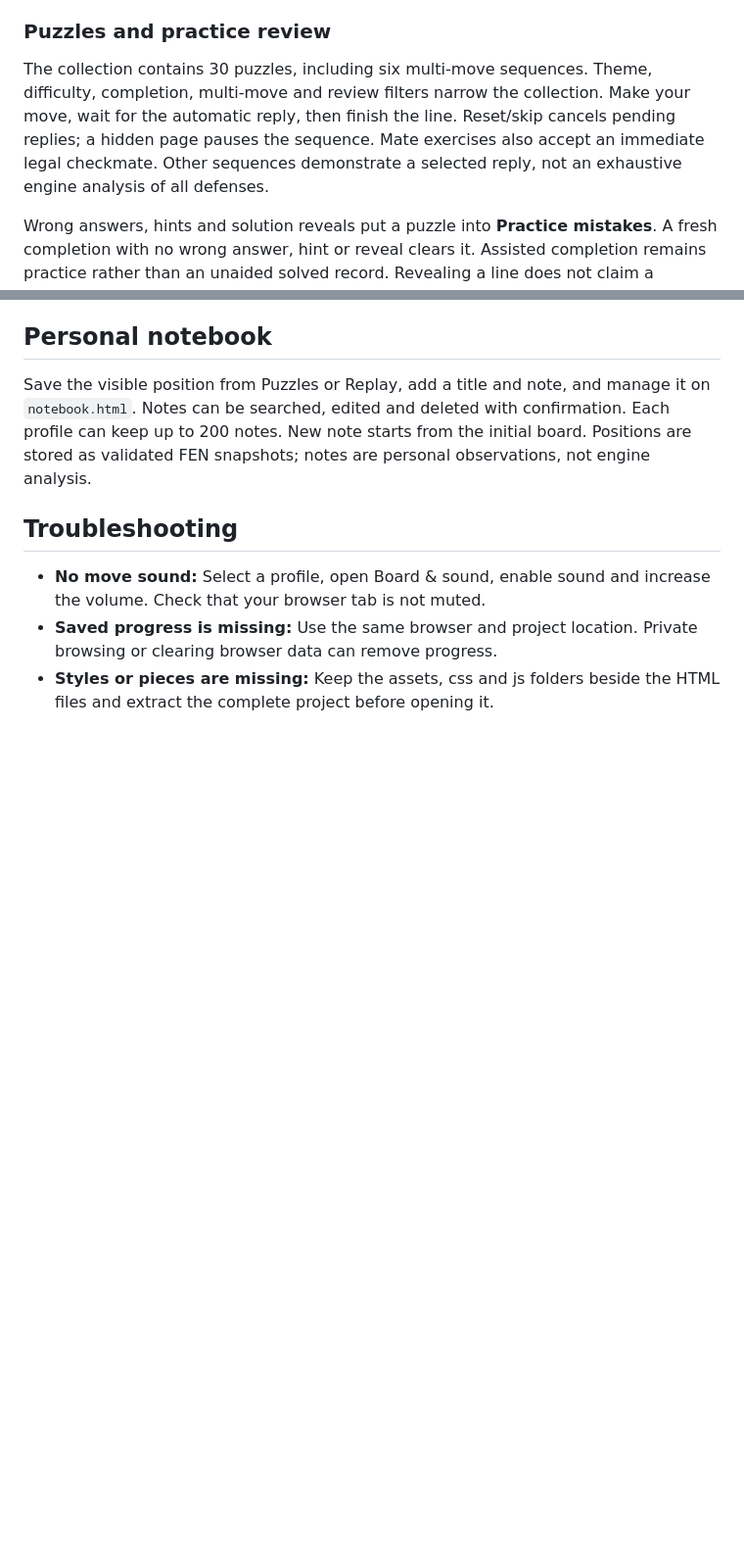
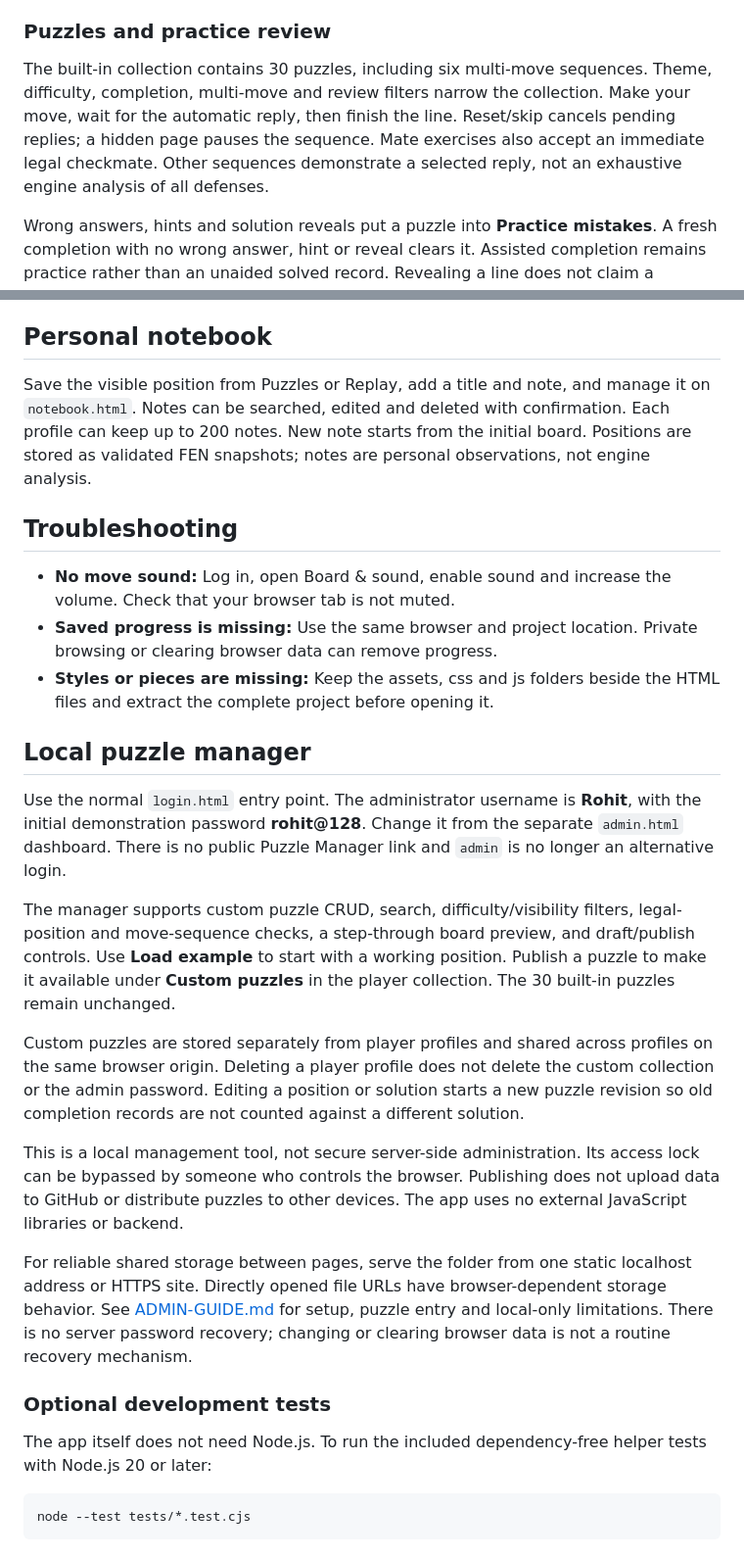
Before and after one commit to Rohit12-web/tempo-chess, a Markdown page: README.md, 2 parts joined by grey strips. Shown at 98% size. Rendered like a GitHub page; blank space fills up the shorter version.

````diff
--- a/README.md
+++ b/README.md
@@ -129,7 +133,7 @@ Newly completed games have **Replay** links on Home, with step controls, move se
 
 ### Puzzles and practice review
 
-The collection contains 30 puzzles, including six multi-move sequences. Theme, difficulty, completion, multi-move and review filters narrow the collection. Make your move, wait for the automatic reply, then finish the line. Reset/skip cancels pending replies; a hidden page pauses the sequence. Mate exercises also accept an immediate legal checkmate. Other sequences demonstrate a selected reply, not an exhaustive engine analysis of all defenses.
+The built-in collection contains 30 puzzles, including six multi-move sequences. Theme, difficulty, completion, multi-move and review filters narrow the collection. Make your move, wait for the automatic reply, then finish the line. Reset/skip cancels pending replies; a hidden page pauses the sequence. Mate exercises also accept an immediate legal checkmate. Other sequences demonstrate a selected reply, not an exhaustive engine analysis of all defenses.
 
 Wrong answers, hints and solution reveals put a puzzle into **Practice mistakes**. A fresh completion with no wrong answer, hint or reveal clears it. Assisted completion remains practice rather than an unaided solved record. Revealing a line does not claim a successful solve. An empty review queue displays an empty state.
 
@@ -198,9 +203,29 @@ Save the visible position from Puzzles or Replay, add a title and note, and mana
 
 ## Troubleshooting
 
-- **No move sound:** Select a profile, open Board & sound, enable
+- **No move sound:** Log in, open Board & sound, enable
   sound and increase the volume. Check that your browser tab is not muted.
 - **Saved progress is missing:** Use the same browser and project
   location. Private browsing or clearing browser data can remove progress.
 - **Styles or pieces are missing:** Keep the assets, css and js folders
   beside the HTML files and extract the complete project before opening it.
+
+## Local puzzle manager
+
+Use the normal `login.html` entry point. The administrator username is **Rohit**, with the initial demonstration password **rohit@128**. Change it from the separate `admin.html` dashboard. There is no public Puzzle Manager link and `admin` is no longer an alternative login.
+
+The manager supports custom puzzle CRUD, search, difficulty/visibility filters, legal-position and move-sequence checks, a step-through board preview, and draft/publish controls. Use **Load example** to start with a working position. Publish a puzzle to make it available under **Custom puzzles** in the player collection. The 30 built-in puzzles remain unchanged.
+
+Custom puzzles are stored separately from player profiles and shared across profiles on the same browser origin. Deleting a player profile does not delete the custom collection or the admin password. Editing a position or solution starts a new puzzle revision so old completion records are not counted against a different solution.
+
+This is a local management tool, not secure server-side administration. Its access lock can be bypassed by someone who controls the browser. Publishing does not upload data to GitHub or distribute puzzles to other devices. The app uses no external JavaScript libraries or backend.
+
+For reliable shared storage between pages, serve the folder from one static localhost address or HTTPS site. Directly opened file URLs have browser-dependent storage behavior. See [ADMIN-GUIDE.md](ADMIN-GUIDE.md) for setup, puzzle entry and local-only limitations. There is no server password recovery; changing or clearing browser data is not a routine recovery mechanism.
+
+### Optional development tests
+
+The app itself does not need Node.js. To run the included dependency-free helper tests with Node.js 20 or later:
+
+```sh
+node --test tests/*.test.cjs
+```
````
Also changed, not shown: other parts of README.md (+25 -20 lines).
